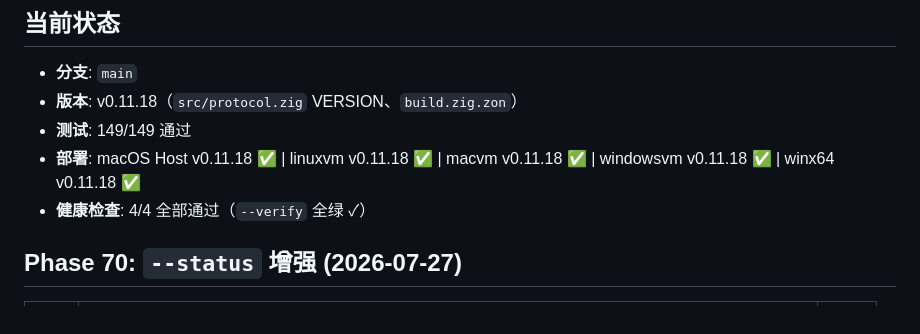
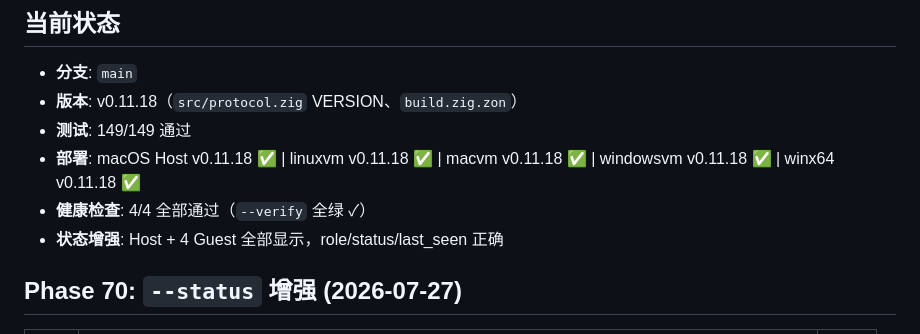
Before and after one commit to fixnet-ai/utm-monitor, a Markdown page: progress.md, the part around the change. GitHub-like rendering.

Commit message:
docs: Phase 70 deployment results — 4/4 guests healthy

```diff
--- a/progress.md
+++ b/progress.md
@@ -7,6 +7,7 @@
 - **测试**: 149/149 通过
 - **部署**: macOS Host v0.11.18 ✅ | linuxvm v0.11.18 ✅ | macvm v0.11.18 ✅ | windowsvm v0.11.18 ✅ | winx64 v0.11.18 ✅
 - **健康检查**: 4/4 全部通过（`--verify` 全绿 ✓）
+- **状态增强**: Host + 4 Guest 全部显示，role/status/last_seen 正确
 
 ## Phase 70: `--status` 增强 (2026-07-27)
 
```
